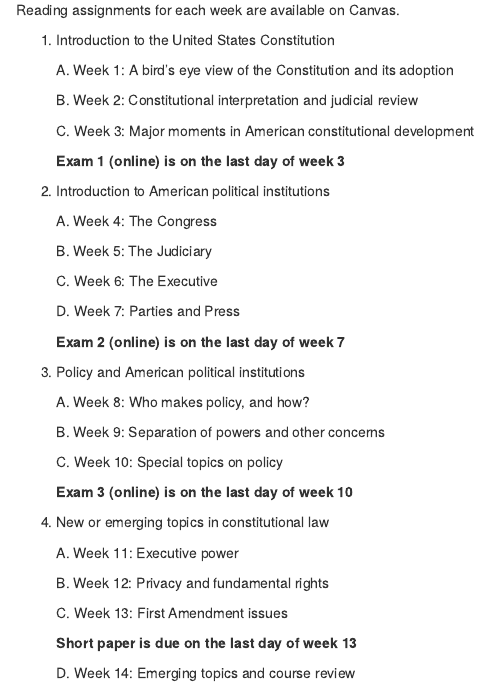
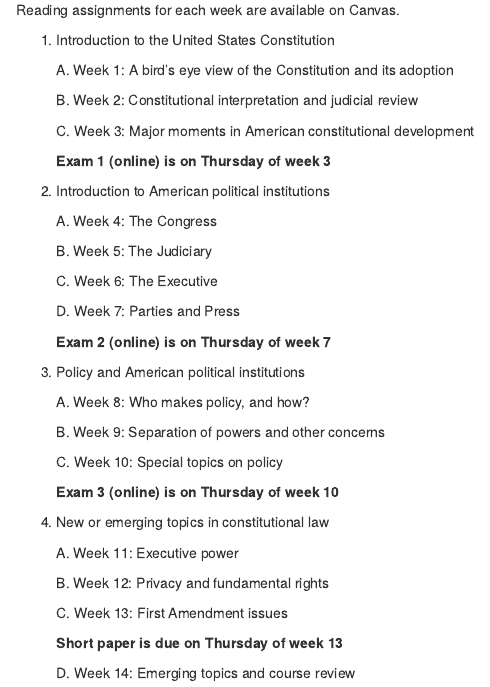
Before and after one commit to duckmayr/GOV312L, an R Markdown document (GOV312L-syllabus-duck-mayr.Rmd): the page in a window 1100 px wide, from 2270 px down. Rendered offline with R 4.5, knitr and Pandoc, with nearby package versions; drawn as R Markdown's standard HTML page in place of the format the file asks for.

Commit message:
Clear up ambiguity in exam schedule

```diff
--- a/GOV312L-syllabus-duck-mayr.Rmd
+++ b/GOV312L-syllabus-duck-mayr.Rmd
@@ -145,7 +145,7 @@ Reading assignments for each week are available on Canvas.
 
    C. Week 3: Major moments in American constitutional development
 
-      **Exam 1 (online) is on the last day of week 3**
+      **Exam 1 (online) is on Thursday of week 3**
 
 2. Introduction to American political institutions
 
@@ -157,7 +157,7 @@ Reading assignments for each week are available on Canvas.
 
    D. Week 7: Parties and Press
 
-      **Exam 2 (online) is on the last day of week 7**
+      **Exam 2 (online) is on Thursday of week 7**
 
 3. Policy and American political institutions
 
@@ -167,7 +167,7 @@ Reading assignments for each week are available on Canvas.
 
    C. Week 10: Special topics on policy
 
-      **Exam 3 (online) is on the last day of week 10**
+      **Exam 3 (online) is on Thursday of week 10**
 
 4. New or emerging topics in constitutional law
 
@@ -177,7 +177,7 @@ Reading assignments for each week are available on Canvas.
 
    C. Week 13: First Amendment issues
 
-      **Short paper is due on the last day of week 13**
+      **Short paper is due on Thursday of week 13**
 
    D. Week 14: Emerging topics and course review
 
```
